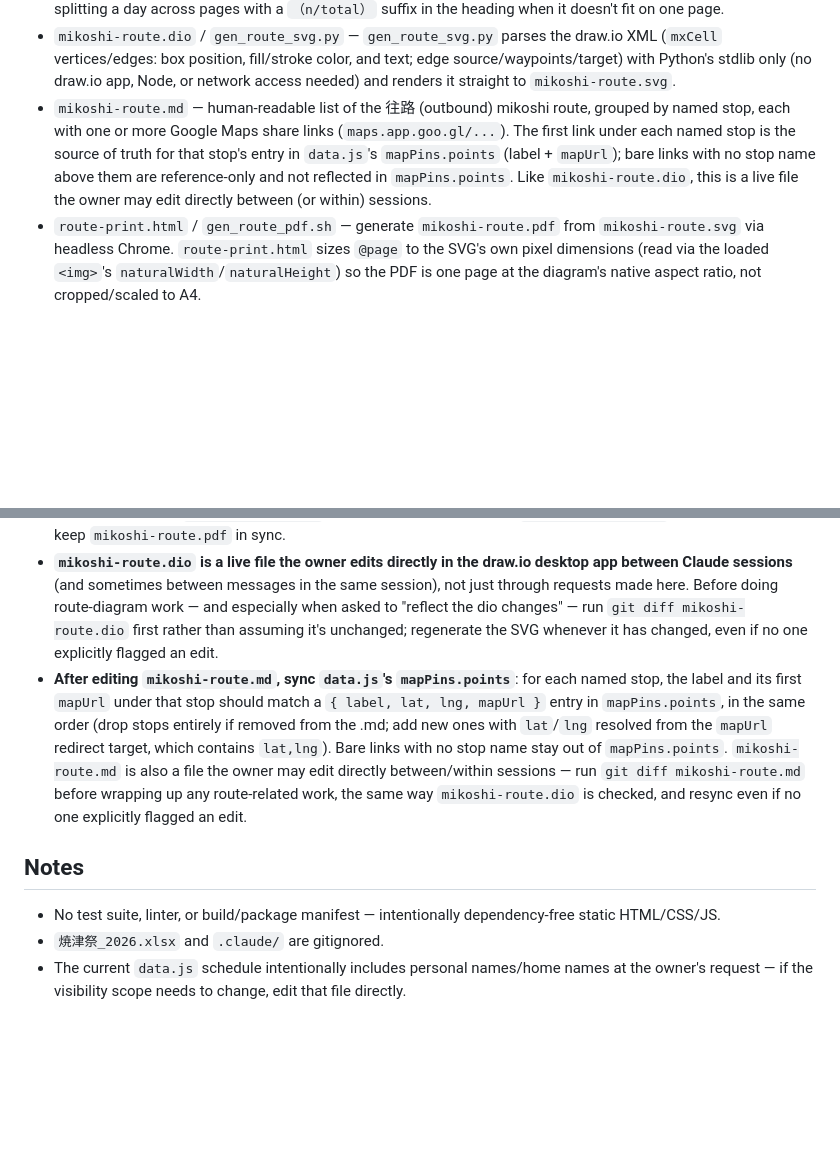
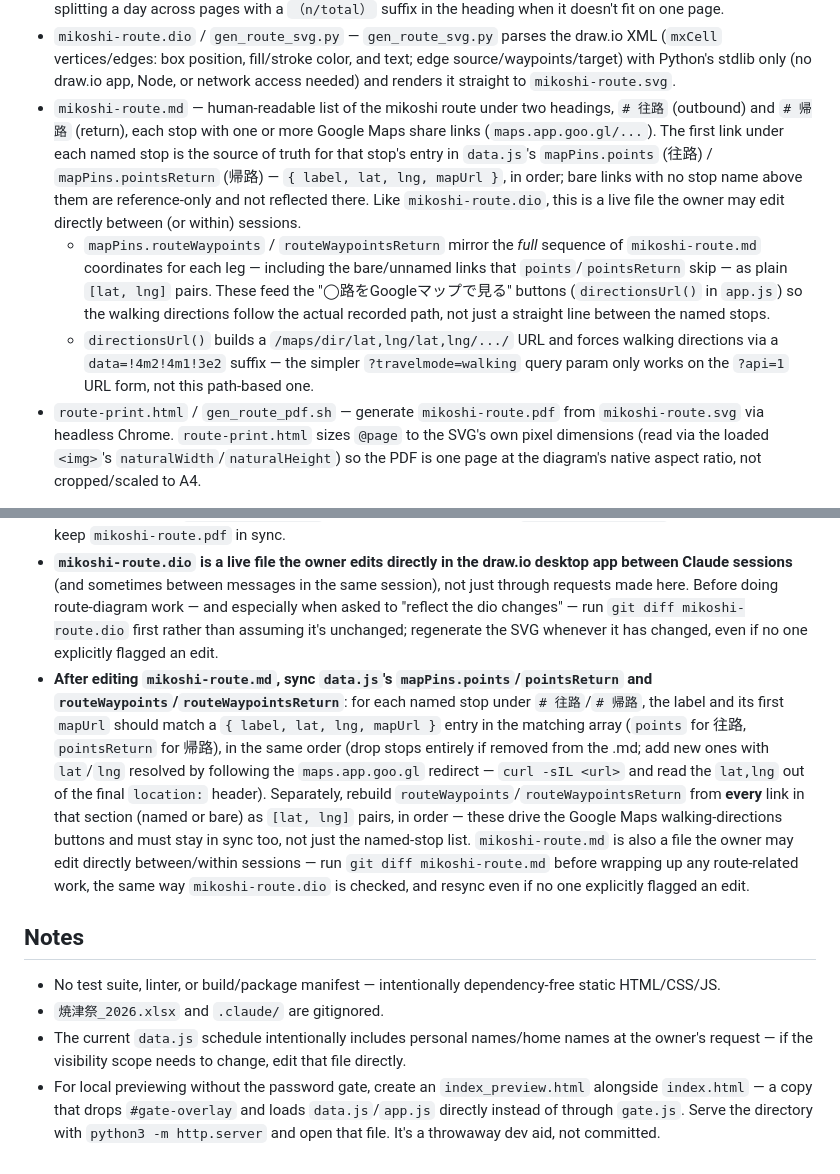
Before and after one commit to shingo0321/yaizu_festival, a Markdown page: CLAUDE.md, 2 parts joined by grey strips. Drawn GitHub-style; blank space fills up the shorter version.

Commit message:
docs: 今日の変更点をCLAUDE.mdに反映
mikoshi-route.mdの帰路対応、routeWaypoints/routeWaypointsReturn
（Googleマップ経路ボタン用の全地点データ）、directionsUrl()の徒歩モード
指定方法（data=!4m2!4m1!3e2）、index_preview.htmlを使ったゲートなし
ローカルプレビュー方法をアーキテクチャ・ルール・Notesに追記。

```diff
--- a/CLAUDE.md
+++ b/CLAUDE.md
@@ -20,7 +20,9 @@ A static, frontend-only website (no build step, no dependencies) for 焼津祭 (
 - `gate.js` — client-side password gate shown before `data.js`/`app.js` are loaded (deters casual visitors only; the repo itself must be made private for real access control, since `data.js` remains directly fetchable from a public repo regardless of this gate).
 - `print.html` / `gen_schedule_pdf.sh` — generate the printable `schedule.pdf` from `data.js`'s `schedule` via headless Chrome. `print.html` measures actual rendered row heights to auto-paginate onto A4-landscape pages, splitting a day across pages with a `（n/total）` suffix in the heading when it doesn't fit on one page.
 - `mikoshi-route.dio` / `gen_route_svg.py` — `gen_route_svg.py` parses the draw.io XML (`mxCell` vertices/edges: box position, fill/stroke color, and text; edge source/waypoints/target) with Python's stdlib only (no draw.io app, Node, or network access needed) and renders it straight to `mikoshi-route.svg`.
-- `mikoshi-route.md` — human-readable list of the 往路 (outbound) mikoshi route, grouped by named stop, each with one or more Google Maps share links (`maps.app.goo.gl/...`). The first link under each named stop is the source of truth for that stop's entry in `data.js`'s `mapPins.points` (label + `mapUrl`); bare links with no stop name above them are reference-only and not reflected in `mapPins.points`. Like `mikoshi-route.dio`, this is a live file the owner may edit directly between (or within) sessions.
+- `mikoshi-route.md` — human-readable list of the mikoshi route under two headings, `# 往路` (outbound) and `# 帰路` (return), each stop with one or more Google Maps share links (`maps.app.goo.gl/...`). The first link under each named stop is the source of truth for that stop's entry in `data.js`'s `mapPins.points` (往路) / `mapPins.pointsReturn` (帰路) — `{ label, lat, lng, mapUrl }`, in order; bare links with no stop name above them are reference-only and not reflected there. Like `mikoshi-route.dio`, this is a live file the owner may edit directly between (or within) sessions.
+  - `mapPins.routeWaypoints` / `routeWaypointsReturn` mirror the *full* sequence of `mikoshi-route.md` coordinates for each leg — including the bare/unnamed links that `points`/`pointsReturn` skip — as plain `[lat, lng]` pairs. These feed the "◯路をGoogleマップで見る" buttons (`directionsUrl()` in `app.js`) so the walking directions follow the actual recorded path, not just a straight line between the named stops.
+  - `directionsUrl()` builds a `/maps/dir/lat,lng/lat,lng/.../` URL and forces walking directions via a `data=!4m2!4m1!3e2` suffix — the simpler `?travelmode=walking` query param only works on the `?api=1` URL form, not this path-based one.
 - `route-print.html` / `gen_route_pdf.sh` — generate `mikoshi-route.pdf` from `mikoshi-route.svg` via headless Chrome. `route-print.html` sizes `@page` to the SVG's own pixel dimensions (read via the loaded `<img>`'s `naturalWidth`/`naturalHeight`) so the PDF is one page at the diagram's native aspect ratio, not cropped/scaled to A4.
 
 ## Rules
@@ -29,10 +31,11 @@ A static, frontend-only website (no build step, no dependencies) for 焼津祭 (
 - **After editing `mikoshi-route.dio`, regenerate the SVG**: run `./gen_route_svg.py` from this directory to keep `mikoshi-route.svg` in sync with the diagram source.
 - **After regenerating `mikoshi-route.svg`, regenerate the PDF too**: run `./gen_route_pdf.sh` from this directory to keep `mikoshi-route.pdf` in sync.
 - **`mikoshi-route.dio` is a live file the owner edits directly in the draw.io desktop app between Claude sessions** (and sometimes between messages in the same session), not just through requests made here. Before doing route-diagram work — and especially when asked to "reflect the dio changes" — run `git diff mikoshi-route.dio` first rather than assuming it's unchanged; regenerate the SVG whenever it has changed, even if no one explicitly flagged an edit.
-- **After editing `mikoshi-route.md`, sync `data.js`'s `mapPins.points`**: for each named stop, the label and its first `mapUrl` under that stop should match a `{ label, lat, lng, mapUrl }` entry in `mapPins.points`, in the same order (drop stops entirely if removed from the .md; add new ones with `lat`/`lng` resolved from the `mapUrl` redirect target, which contains `lat,lng`). Bare links with no stop name stay out of `mapPins.points`. `mikoshi-route.md` is also a file the owner may edit directly between/within sessions — run `git diff mikoshi-route.md` before wrapping up any route-related work, the same way `mikoshi-route.dio` is checked, and resync even if no one explicitly flagged an edit.
+- **After editing `mikoshi-route.md`, sync `data.js`'s `mapPins.points`/`pointsReturn` and `routeWaypoints`/`routeWaypointsReturn`**: for each named stop under `# 往路`/`# 帰路`, the label and its first `mapUrl` should match a `{ label, lat, lng, mapUrl }` entry in the matching array (`points` for 往路, `pointsReturn` for 帰路), in the same order (drop stops entirely if removed from the .md; add new ones with `lat`/`lng` resolved by following the `maps.app.goo.gl` redirect — `curl -sIL <url>` and read the `lat,lng` out of the final `location:` header). Separately, rebuild `routeWaypoints`/`routeWaypointsReturn` from **every** link in that section (named or bare) as `[lat, lng]` pairs, in order — these drive the Google Maps walking-directions buttons and must stay in sync too, not just the named-stop list. `mikoshi-route.md` is also a file the owner may edit directly between/within sessions — run `git diff mikoshi-route.md` before wrapping up any route-related work, the same way `mikoshi-route.dio` is checked, and resync even if no one explicitly flagged an edit.
 
 ## Notes
 
 - No test suite, linter, or build/package manifest — intentionally dependency-free static HTML/CSS/JS.
 - `焼津祭_2026.xlsx` and `.claude/` are gitignored.
 - The current `data.js` schedule intentionally includes personal names/home names at the owner's request — if the visibility scope needs to change, edit that file directly.
+- For local previewing without the password gate, create an `index_preview.html` alongside `index.html` — a copy that drops `#gate-overlay` and loads `data.js`/`app.js` directly instead of through `gate.js`. Serve the directory with `python3 -m http.server` and open that file. It's a throwaway dev aid, not committed.
```
